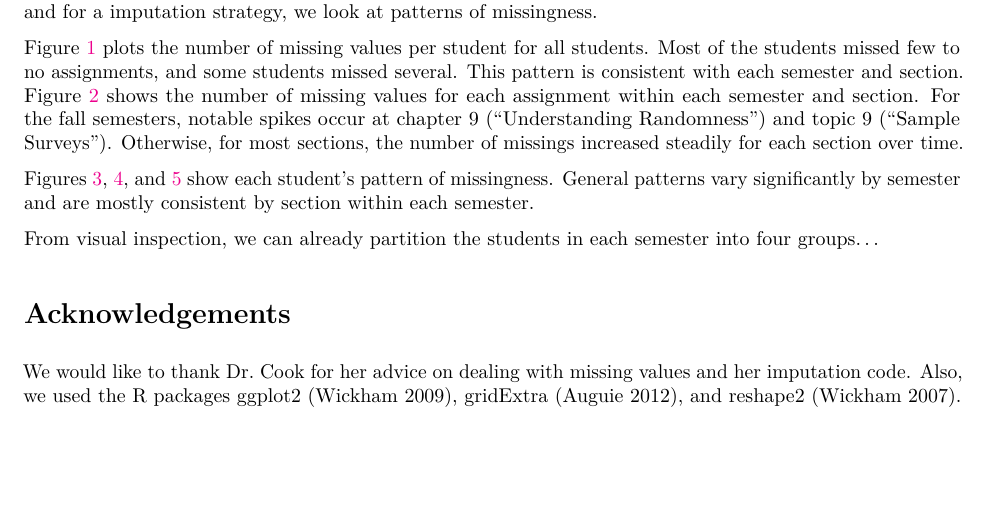
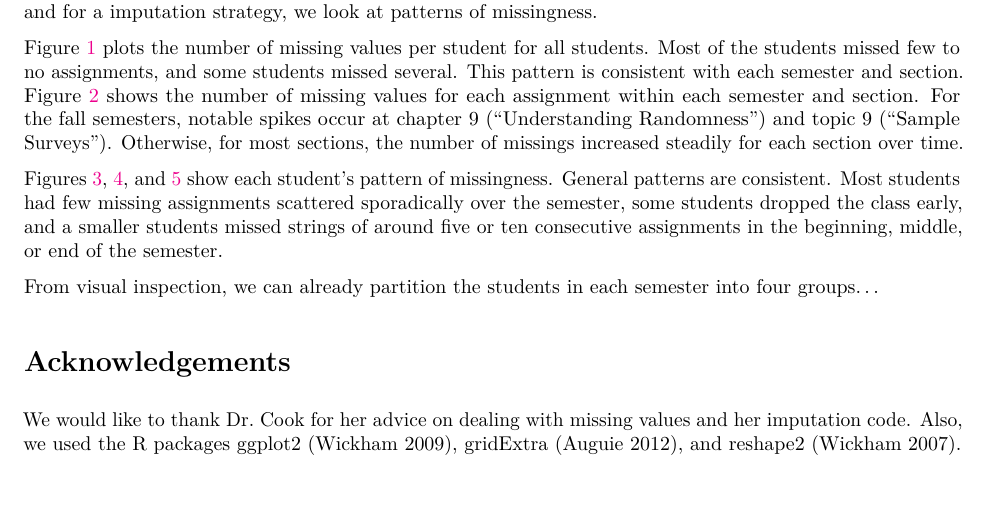
Before and after one commit to wlandau/stat503-hw4, an R Markdown document (report.Rmd): part of page 1 of 6, cut so that both start at the same text, the shorter picture padded with empty space. The pictures show the output file report.pdf that the author committed with the source.

Commit message:
updated explanations of plots so far

```diff
--- a/report.Rmd
+++ b/report.Rmd
@@ -24,7 +24,7 @@ A large fraction of homework scores appear as "NA", or missing. Since the spread
 
 Figure \ref{fig:missingHist} plots the number of missing values per student for all students. Most of the students missed few to no assignments, and some students missed several. This pattern is consistent with each semester and section. Figure \ref{fig:missingByAssign} shows the number of missing values for each assignment within each semester and section. For the fall semesters, notable spikes occur at chapter 9 ("Understanding Randomness") and topic 9 ("Sample Surveys"). Otherwise, for most sections, the number of missings increased steadily for each section over time.
 
-Figures \ref{fig:missingBarcodesFall13}, \ref{fig:missingBarcodesFall14}, and \ref{fig:missingBarcodesSpring14} show each student's pattern of missingness. General patterns vary significantly by semester and are mostly consistent by section within each semester.
+Figures \ref{fig:missingBarcodesFall13}, \ref{fig:missingBarcodesFall14}, and \ref{fig:missingBarcodesSpring14} show each student's pattern of missingness. General patterns are consistent. Most students had few missing assignments scattered sporadically over the semester, some students dropped the class early, and a smaller students missed strings of around five or ten consecutive assignments in the beginning, middle, or end of the semester.
 
 From visual inspection, we can already partition the students in each semester into four groups...
 
```
Also changed, not shown: report.pdf.
